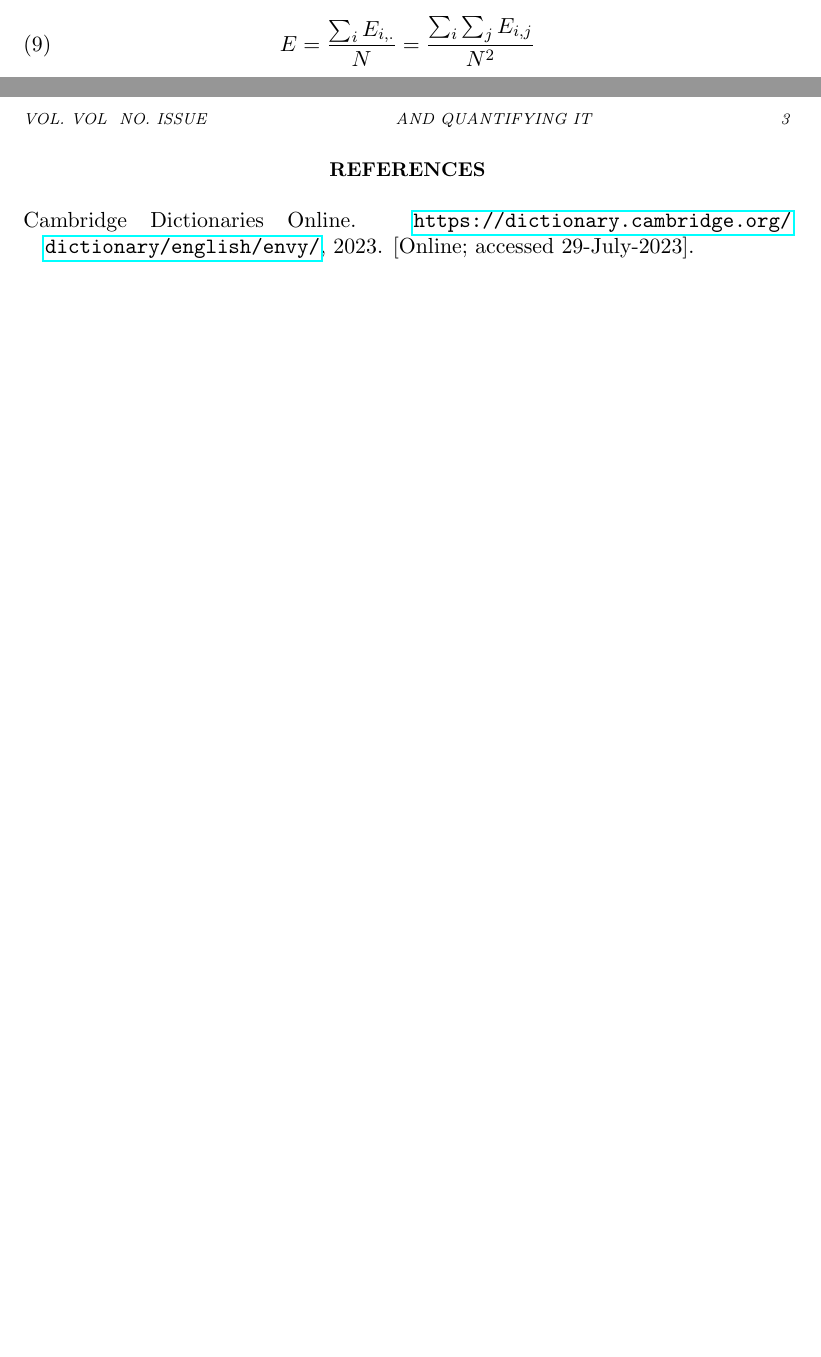
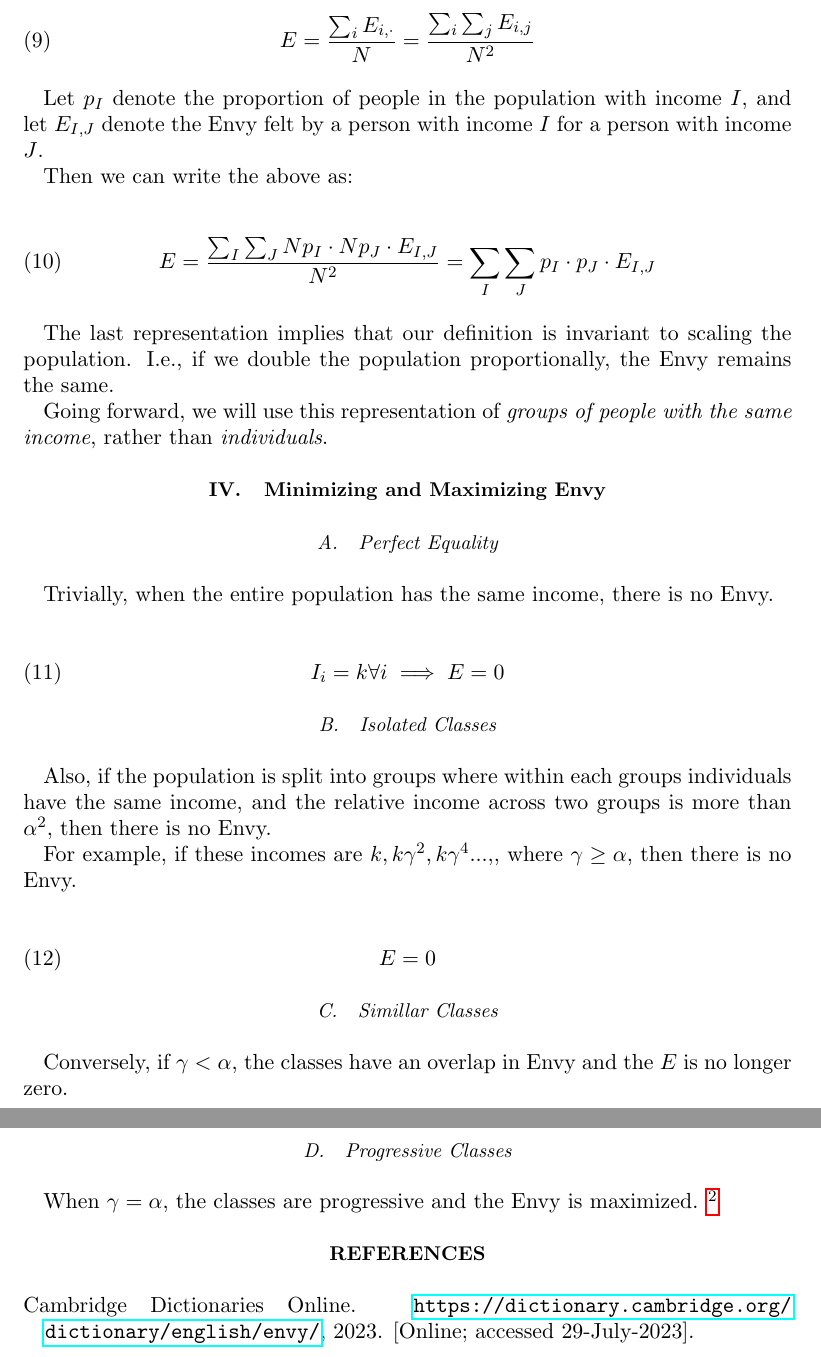
Before and after one commit to nuuuwan/envy, a LaTeX document (doc/doc.tex, which reads doc/sections/abstract.tex, doc/sections/s3.tex, doc/sections/s4.tex): two parts of pages 2 and 3 of 3 before the commit and two parts of pages 3 and 4 of 4 after it, joined at a grey line, cut so that both start at the same text, the shorter picture padded with empty space. Compiled offline with pdfLaTeX.

Commit message:
Section 4

```diff
--- a/doc/sections/abstract.tex
+++ b/doc/sections/abstract.tex
@@ -1,5 +1,5 @@
 \begin{abstract}
-To \textit{envy} is to wish that you had something that another person has \cite{dictionary_cambridge_envy}.
+To \textit{envy} is to wish that you had something that another person has \cite{dictionary_cambridge:envy}.
 There are no measures for quantifying the collective extent of envy prevenlt in a group (like a country).
 This paper attempts to define such a metric.
 As is the case with such cases, there are many assumptions and simplifications.
--- a/doc/sections/s3.tex
+++ b/doc/sections/s3.tex
@@ -4,5 +4,17 @@ Similarly we can define the collective envy felt by all people in the population
 
 \begin{equation}
-    E = \frac{\sum_{i} E_{i,.}}{N}
+    E = \frac{\sum_{i} E_{i, \cdot}}{N}
     = \frac{\sum_{i} \sum_{j} E_{i,j}}{N^2}
 \end{equation}
+
+Let ${p_I}$ denote the proportion of people in the population with income $I$, and let $E_{I, J}$ denote the Envy felt by a person with income $I$ for a person with income $J$.
+
+Then we can write the above as:
+
+\begin{equation}
+    E = \frac{\sum_{I} \sum_{J} Np_I  \cdot Np_J  \cdot E_{I,J}}{N^2} = \sum_{I} \sum_{J} p_I  \cdot p_J  \cdot E_{I,J}
+\end{equation}
+
+The last representation implies that our definition is invariant to scaling the population. I.e., if we double the population proportionally, the Envy remains the same.
+
+Going forward, we will use this representation of \textit{groups of people with the same income}, rather than \textit{individuals}.
--- /dev/null
+++ b/doc/sections/s4.tex
@@ -0,0 +1,28 @@
+\section {Minimizing and Maximizing Envy}
+
+\subsection {Perfect Equality}
+
+Trivially, when the entire population has the same income, there is no Envy.
+
+\begin{equation}
+    I_i = k \forall i \implies E = 0
+\end{equation}
+
+
+\subsection {Isolated Classes}
+
+Also, if the population is split into groups where within each groups individuals have the same income, and the relative income across two groups is more than $\alpha^2$, then there is no Envy.
+
+For example, if these incomes are $k, k\gamma^2, k\gamma^4...,$, where $\gamma \ge \alpha$, then there is no Envy.
+
+\begin{equation}
+    E = 0
+\end{equation}
+
+\subsection {Simillar Classes}
+
+Conversely, if $\gamma < \alpha$, the classes have an overlap in Envy and the ${E}$ is no longer zero.
+
+\subsection {Progressive Classes}
+
+When $\gamma = \alpha$, the classes are progressive and the Envy is maximized. \footnote{This needs to be proved.}
```
Also changed, not shown: doc/doc.bib (+9 -1 lines), doc/doc.tex (+1 -0 lines), doc/sections/s1.tex (+2 -2 lines), doc/sections/s2.tex (+2 -2 lines), doc/doc.pdf, doc/sections/s3.tex (2 more changed lines).
